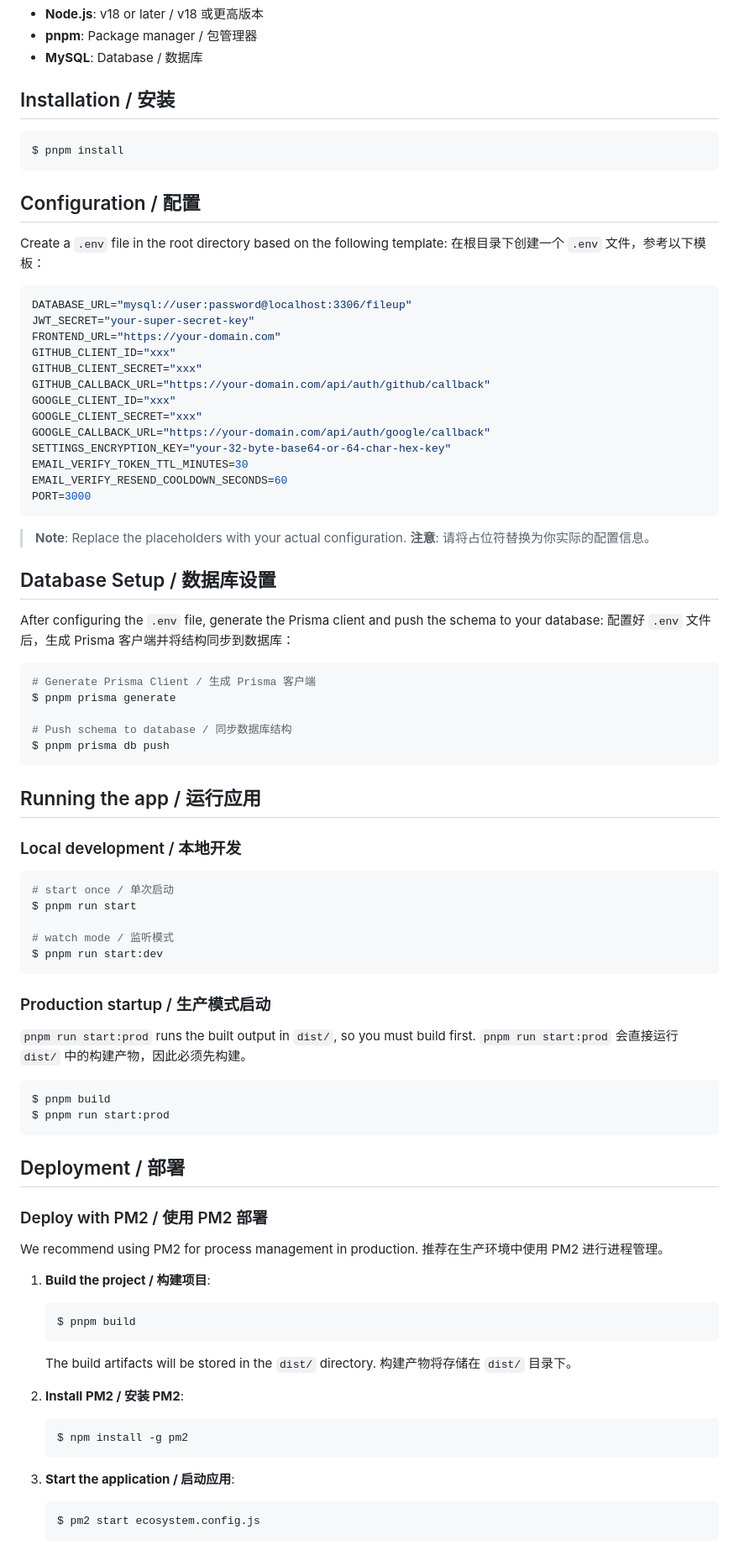
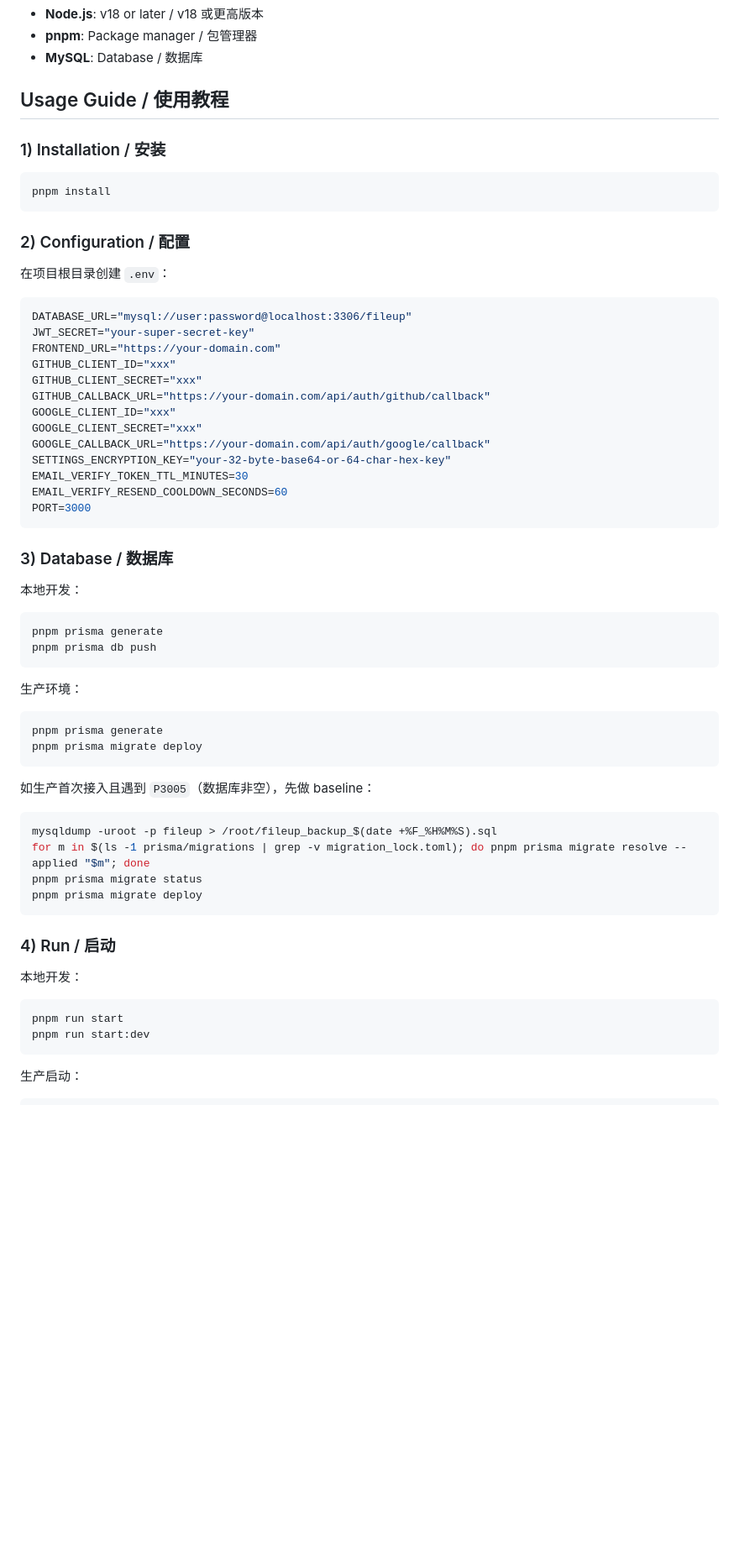
Before and after one commit to ZenEcho/fileup.server, a Markdown page: README.md, the part around one of its changes. Shown at 84% size. GitHub-like rendering; blank space fills up the shorter version.

Commit message:
feat: 更新 README.md，优化使用指南和配置说明

````diff
--- a/README.md
+++ b/README.md
@@ -111,16 +98,17 @@ Before you begin, ensure you have met the following requirements:
 - **pnpm**: Package manager / 包管理器
 - **MySQL**: Database / 数据库
 
-## Installation / 安装
+## Usage Guide / 使用教程
+
+### 1) Installation / 安装
 
 ```bash
-$ pnpm install
+pnpm install
 ```
 
-## Configuration / 配置
+### 2) Configuration / 配置
 
-Create a `.env` file in the root directory based on the following template:
-在根目录下创建一个 `.env` 文件，参考以下模板：
+在项目根目录创建 `.env`：
 
 ```env
 DATABASE_URL="mysql://user:password@localhost:3306/fileup"
@@ -138,69 +126,39 @@ EMAIL_VERIFY_RESEND_COOLDOWN_SECONDS=60
 PORT=3000
 ```
 
-> **Note**: Replace the placeholders with your actual configuration.
-> **注意**: 请将占位符替换为你实际的配置信息。
+### 3) Database / 数据库
 
-## Database Setup / 数据库设置
-
-After configuring the `.env` file, generate the Prisma client and push the schema to your database:
-配置好 `.env` 文件后，生成 Prisma 客户端并将结构同步到数据库：
+本地开发：
 
 ```bash
-# Generate Prisma Client / 生成 Prisma 客户端
-$ pnpm prisma generate
-
-# Push schema to database / 同步数据库结构
-$ pnpm prisma db push
+pnpm prisma generate
+pnpm prisma db push
 ```
 
-## Running the app / 运行应用
-
-### Local development / 本地开发
+生产环境：
 
 ```bash
-# start once / 单次启动
-$ pnpm run start
-
-# watch mode / 监听模式
-$ pnpm run start:dev
+pnpm prisma generate
+pnpm prisma migrate deploy
 ```
 
-### Production startup / 生产模式启动
-
-`pnpm run start:prod` runs the built output in `dist/`, so you must build first.
-`pnpm run start:prod` 会直接运行 `dist/` 中的构建产物，因此必须先构建。
+如生产首次接入且遇到 `P3005`（数据库非空），先做 baseline：
 
 ```bash
-$ pnpm build
-$ pnpm run start:prod
+mysqldump -uroot -p fileup > /root/fileup_backup_$(date +%F_%H%M%S).sql
+for m in $(ls -1 prisma/migrations | grep -v migration_lock.toml); do pnpm prisma migrate resolve --applied "$m"; done
+pnpm prisma migrate status
+pnpm prisma migrate deploy
 ```
 
-## Deployment / 部署
+### 4) Run / 启动
 
-### Deploy with PM2 / 使用 PM2 部署
+本地开发：
 
-We recommend using PM2 for process management in production.
-推荐在生产环境中使用 PM2 进行进程管理。
+```bash
+pnpm run start
+pnpm run start:dev
+```
 
-1.  **Build the project / 构建项目**:
+生产启动：
 
-    ```bash
-    $ pnpm build
-    ```
-
-    The build artifacts will be stored in the `dist/` directory.
-    构建产物将存储在 `dist/` 目录下。
-
-2.  **Install PM2 / 安装 PM2**:
-
-    ```bash
-    $ npm install -g pm2
-    ```
-
-3.  **Start the application / 启动应用**:
-
-    ```bash
-    $ pm2 start ecosystem.config.js
-    ```
-
````
Also changed, not shown: other parts of README.md (+5 -39 lines).
